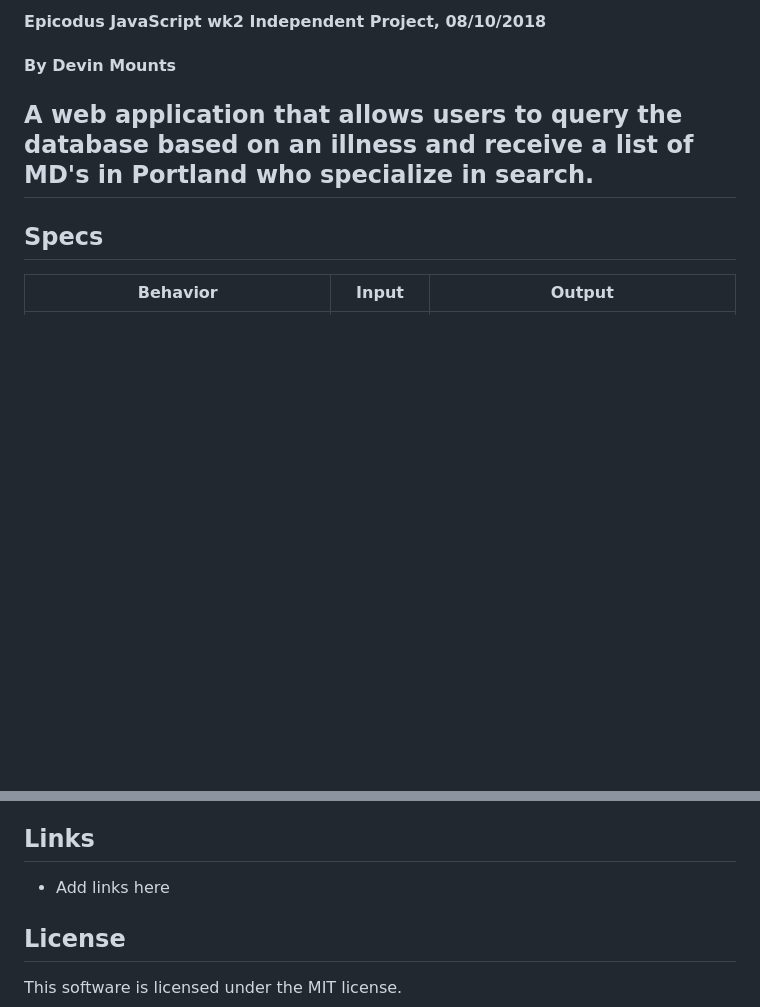
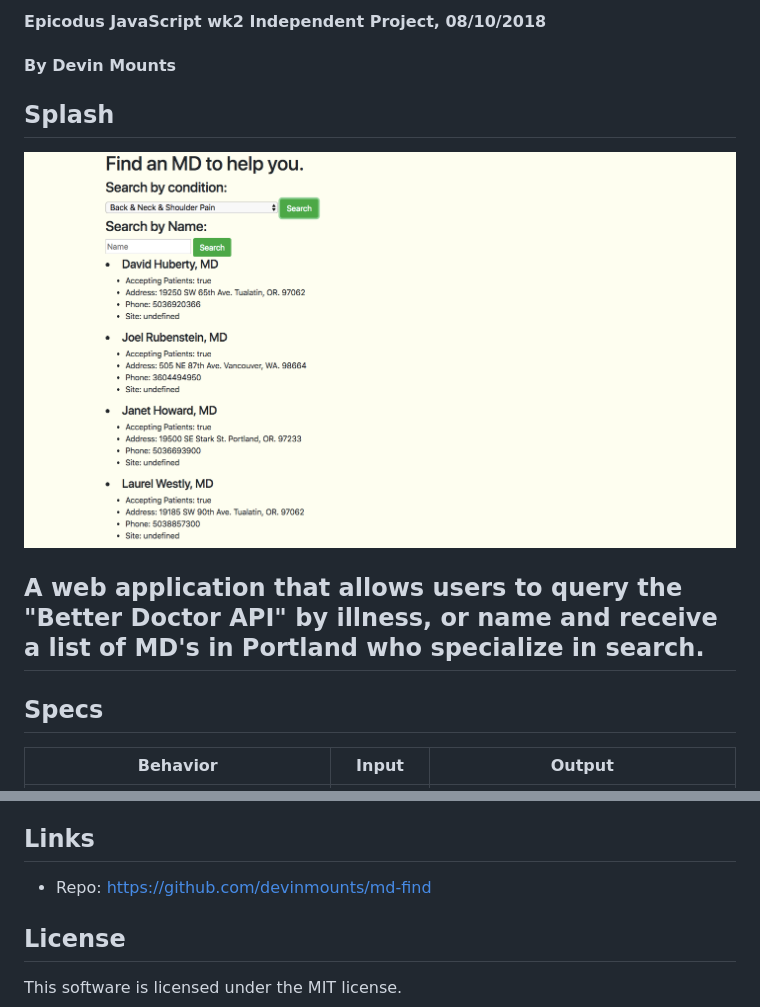
Before and after one commit to devinmounts/md-find, a Markdown page: README.md, 2 parts joined by grey strips. Drawn GitHub-style; pictures changed too: src/splash.png (added); blank space fills up the shorter version.

Commit message:
add image to README.md.

```diff
--- a/README.md
+++ b/README.md
@@ -4,7 +4,10 @@
 
 #### By Devin Mounts
 
-## A web application that allows users to query the database based on an illness and receive a list of MD's in Portland who specialize in search.
+## Splash
+![Welcome Page](./src/splash.png)
+
+## A web application that allows users to query the "Better Doctor API" by  illness, or name and receive a list of MD's in Portland who specialize in search.
 
 
 ## Specs
@@ -49,7 +52,7 @@
 
 ## Links
 
-* Add links here
+* Repo: https://github.com/devinmounts/md-find
 
 ## License
 
```
